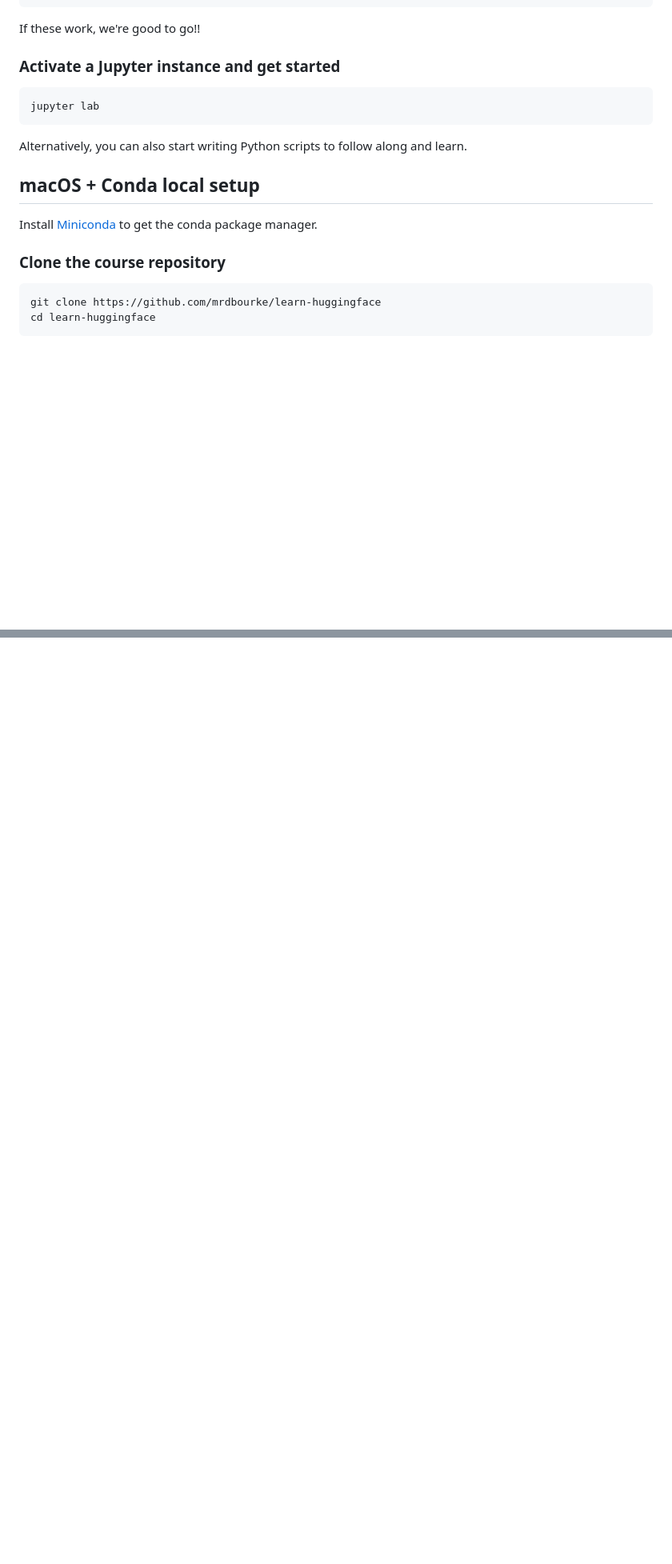
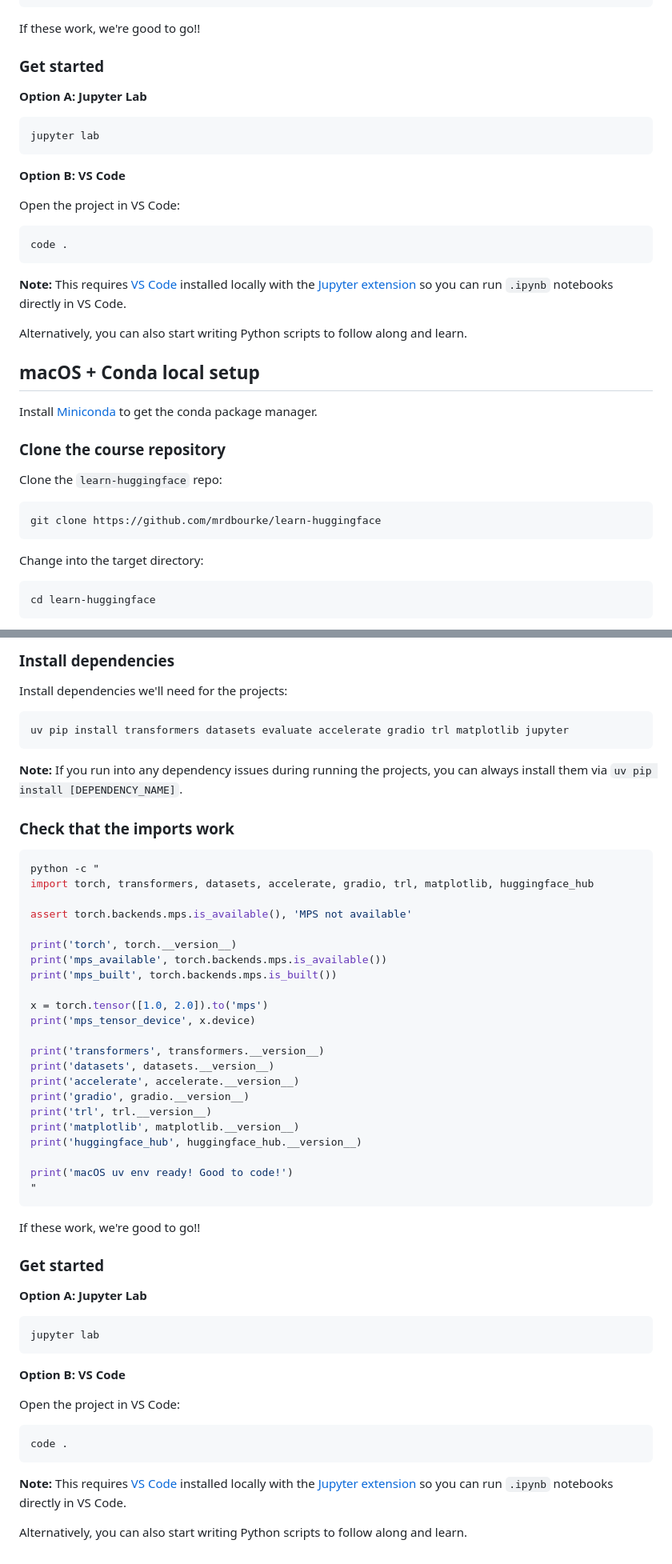
Before and after one commit to LC248902/learn-huggingface, a Markdown page: extras/setup.md, 2 parts joined by grey strips. Shown at 80% size. Drawn GitHub-style; blank space fills up the shorter version.

````diff
--- a/extras/setup.md
+++ b/extras/setup.md
@@ -261,22 +275,40 @@ print('uv env ready! Good to code!')
 
 If these work, we're good to go!!
 
-### Activate a Jupyter instance and get started
+### Get started
+
+**Option A: Jupyter Lab**
 
 ```bash
 jupyter lab
 ```
 
+**Option B: VS Code**
+
+Open the project in VS Code:
+
+```bash
+code .
+```
+
+**Note:** This requires [VS Code](https://code.visualstudio.com/) installed locally with the [Jupyter extension](https://marketplace.visualstudio.com/items?itemName=ms-toolsai.jupyter) so you can run `.ipynb` notebooks directly in VS Code.
+
 Alternatively, you can also start writing Python scripts to follow along and learn.
-
 ## macOS + Conda local setup
 
 Install [Miniconda](https://www.anaconda.com/docs/getting-started/miniconda/install/overview) to get the conda package manager.
 
 ### Clone the course repository
 
+Clone the `learn-huggingface` repo:
+
 ```bash
 git clone https://github.com/mrdbourke/learn-huggingface
+```
+
+Change into the target directory:
+
+```bash
 cd learn-huggingface
 ```
 
@@ -366,0 +468,58 @@ Alternatively, you can also start writing Python scripts to follow along and lea
+### Install dependencies
+
+Install dependencies we'll need for the projects:
+
+```bash
+uv pip install transformers datasets evaluate accelerate gradio trl matplotlib jupyter
+```
+
+**Note:** If you run into any dependency issues during running the projects, you can always install them via `uv pip install [DEPENDENCY_NAME]`.
+
+### Check that the imports work
+
+```bash
+python -c "
+import torch, transformers, datasets, accelerate, gradio, trl, matplotlib, huggingface_hub
+
+assert torch.backends.mps.is_available(), 'MPS not available'
+
+print('torch', torch.__version__)
+print('mps_available', torch.backends.mps.is_available())
+print('mps_built', torch.backends.mps.is_built())
+
+x = torch.tensor([1.0, 2.0]).to('mps')
+print('mps_tensor_device', x.device)
+
+print('transformers', transformers.__version__)
+print('datasets', datasets.__version__)
+print('accelerate', accelerate.__version__)
+print('gradio', gradio.__version__)
+print('trl', trl.__version__)
+print('matplotlib', matplotlib.__version__)
+print('huggingface_hub', huggingface_hub.__version__)
+
+print('macOS uv env ready! Good to code!')
+"
+```
+
+If these work, we're good to go!!
+
+### Get started
+
+**Option A: Jupyter Lab**
+
+```bash
+jupyter lab
+```
+
+**Option B: VS Code**
+
+Open the project in VS Code:
+
+```bash
+code .
+```
+
+**Note:** This requires [VS Code](https://code.visualstudio.com/) installed locally with the [Jupyter extension](https://marketplace.visualstudio.com/items?itemName=ms-toolsai.jupyter) so you can run `.ipynb` notebooks directly in VS Code.
+
+Alternatively, you can also start writing Python scripts to follow along and learn.
````
Also changed, not shown: other parts of extras/setup.md (+87 -4 lines).
